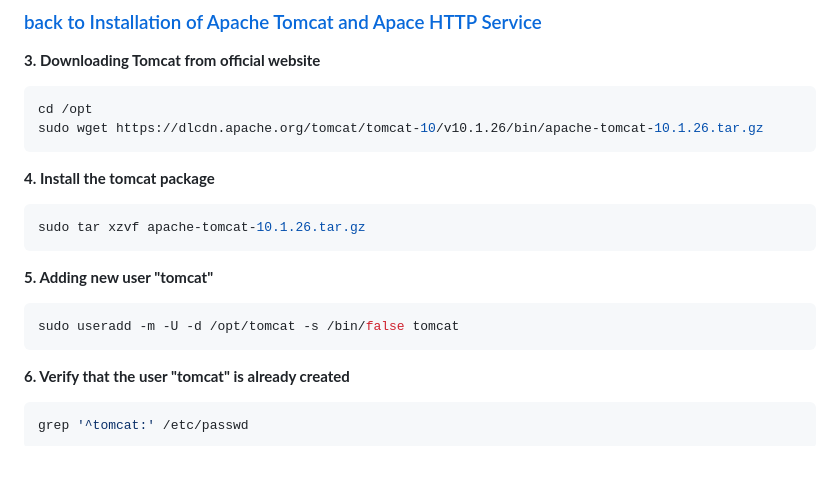
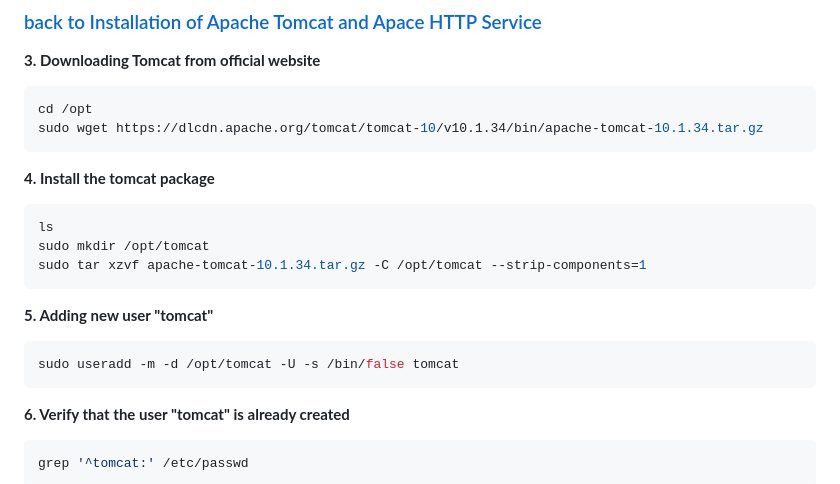
Before and after one commit to setiyadi-ben/Linux-Engineer-Applied-Practice, a Markdown page: Java-Webapps-Simulation/terminal-commands.md, the part around the change. Rendered like a GitHub page; blank space fills up the shorter version.

Commit message:
Reconfiguring apache tomcat day-1.

```diff
--- a/Java-Webapps-Simulation/terminal-commands.md
+++ b/Java-Webapps-Simulation/terminal-commands.md
@@ -18,15 +18,17 @@ java -version
 **3. Downloading Tomcat from official website**
 ~~~bash
 cd /opt
-sudo wget https://dlcdn.apache.org/tomcat/tomcat-10/v10.1.26/bin/apache-tomcat-10.1.26.tar.gz
+sudo wget https://dlcdn.apache.org/tomcat/tomcat-10/v10.1.34/bin/apache-tomcat-10.1.34.tar.gz
 ~~~
 **4. Install the tomcat package**
 ~~~bash
-sudo tar xzvf apache-tomcat-10.1.26.tar.gz
+ls
+sudo mkdir /opt/tomcat
+sudo tar xzvf apache-tomcat-10.1.34.tar.gz -C /opt/tomcat --strip-components=1
 ~~~
 **5. Adding new user "tomcat"**
 ~~~bash
-sudo useradd -m -U -d /opt/tomcat -s /bin/false tomcat
+sudo useradd -m -d /opt/tomcat -U -s /bin/false tomcat
 ~~~
 **6. Verify that the user "tomcat" is already created**
 ~~~bash
```
Also changed, not shown: Java-Webapps-Simulation/1/Installing-ApacheTomcat_and_ApacheHTTP.md (+37 -34 lines), image-files/apache-download-1.png (added), image-files/apache-download-2.png (added), image-files/apache-install-1.png, image-files/apache-install-2.png, image-files/apache-install-3.png, image-files/apache-tomcat-ownership.png (added).
